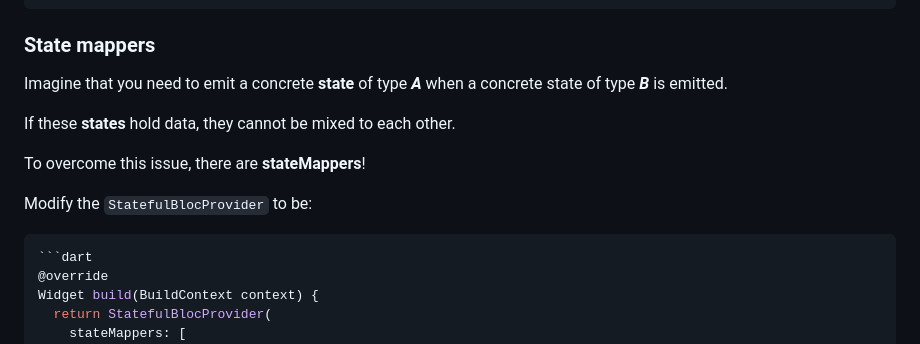
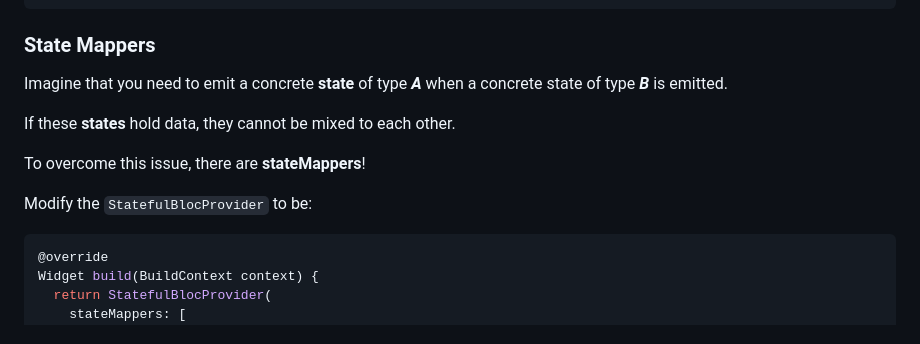
Before and after one commit to Mohamed-Shalabi/flutter-stateful-bloc, a Markdown page: README.md, the part around one of its changes. Rendered like a GitHub page.

````diff
--- a/README.md
+++ b/README.md
@@ -230,7 +232,7 @@ Widget build(BuildContext context) {
 }
 ```
 
-### State mappers
+### State Mappers
 Imagine that you need to emit a concrete **state** of type ***A*** when a concrete state of type ***B*** is emitted.
 
 If these **states** hold data, they cannot be mixed to each other.
@@ -239,7 +241,6 @@ To overcome this issue, there are **stateMappers**!
 
 Modify the `StatefulBlocProvider` to be:
 
-```dart
 ```dart
 @override
 Widget build(BuildContext context) {
````
Also changed, not shown: other parts of README.md (+3 -1 lines).
